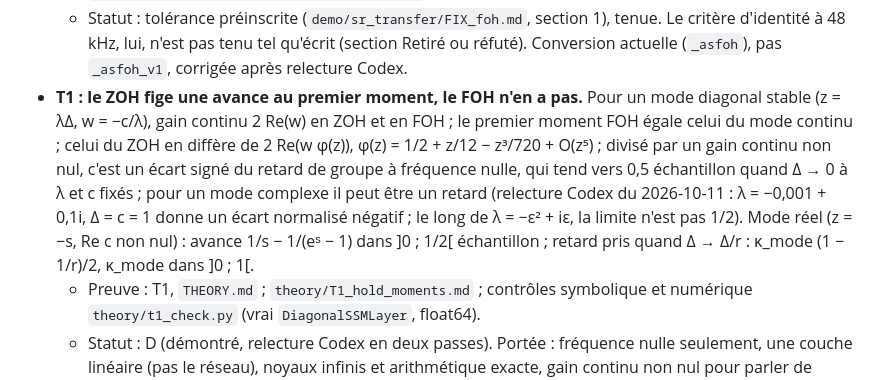
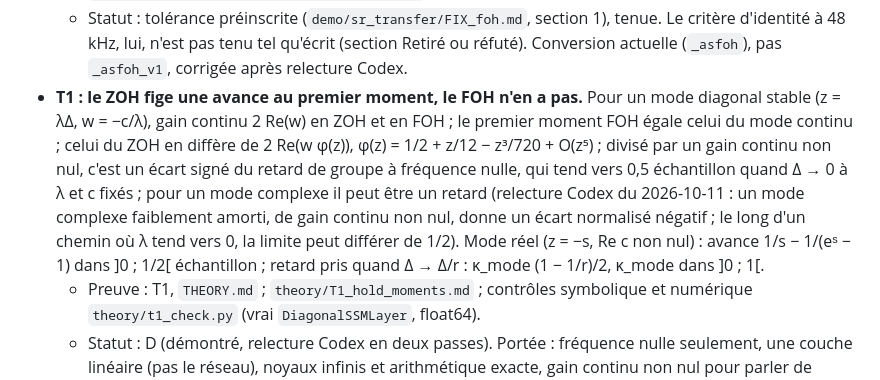
Before and after one commit to ALavault/neural_amp, a Markdown page: paper/p3_sample_rate/RESULTS.md, the part around the change. Rendered like a GitHub page.

```diff
--- a/paper/p3_sample_rate/RESULTS.md
+++ b/paper/p3_sample_rate/RESULTS.md
@@ -23,7 +23,7 @@
 - **Relire un checkpoint ZOH en maintien du premier ordre (FOH) est exactement la correction à deux coefficients.** c′ = c·b/(β₁ + β₀/a), le terme m = 0 reporté dans D. Argument analytique (même pôle, même gain continu, même premier moment, forme (p + q·z⁻¹)/(1 − a′z⁻¹) unique) ; sur les 12 bras (44 100 Hz contre l'appareil, 88 200 Hz, 96 kHz, 192 kHz ; 3 partitions), écart relatif maximal des ESR de 9,97·10⁻⁴, sous la tolérance 1·10⁻³.
   - Preuve : F-0027, E-0025 ; `demo/sr_transfer/FIX_foh.md` (sections 1 à 3 et 6) ; `demo/sr_transfer/sr_transfer_paired_ssm_wavenet_s925_last_asfoh.json` (et s736, s688) ; test `tests/numerical/test_ssm_discretization.py`.
   - Statut : tolérance préinscrite (`demo/sr_transfer/FIX_foh.md`, section 1), tenue. Le critère d'identité à 48 kHz, lui, n'est pas tenu tel qu'écrit (section Retiré ou réfuté). Conversion actuelle (`_asfoh`), pas `_asfoh_v1`, corrigée après relecture Codex.
-- **T1 : le ZOH fige une avance au premier moment, le FOH n'en a pas.** Pour un mode diagonal stable (z = λΔ, w = −c/λ), gain continu 2 Re(w) en ZOH et en FOH ; le premier moment FOH égale celui du mode continu ; celui du ZOH en diffère de 2 Re(w φ(z)), φ(z) = 1/2 + z/12 − z³/720 + O(z⁵) ; divisé par un gain continu non nul, c'est un écart signé du retard de groupe à fréquence nulle, qui tend vers 0,5 échantillon quand Δ → 0 à λ et c fixés ; pour un mode complexe il peut être un retard (relecture Codex du 2026-10-11 : λ = −0,001 + 0,1i, Δ = c = 1 donne un écart normalisé négatif ; le long de λ = −ε² + iε, la limite n'est pas 1/2). Mode réel (z = −s, Re c non nul) : avance 1/s − 1/(eˢ − 1) dans ]0 ; 1/2[ échantillon ; retard pris quand Δ → Δ/r : κ_mode (1 − 1/r)/2, κ_mode dans ]0 ; 1[.
+- **T1 : le ZOH fige une avance au premier moment, le FOH n'en a pas.** Pour un mode diagonal stable (z = λΔ, w = −c/λ), gain continu 2 Re(w) en ZOH et en FOH ; le premier moment FOH égale celui du mode continu ; celui du ZOH en diffère de 2 Re(w φ(z)), φ(z) = 1/2 + z/12 − z³/720 + O(z⁵) ; divisé par un gain continu non nul, c'est un écart signé du retard de groupe à fréquence nulle, qui tend vers 0,5 échantillon quand Δ → 0 à λ et c fixés ; pour un mode complexe il peut être un retard (relecture Codex du 2026-10-11 : un mode complexe faiblement amorti, de gain continu non nul, donne un écart normalisé négatif ; le long d'un chemin où λ tend vers 0, la limite peut différer de 1/2). Mode réel (z = −s, Re c non nul) : avance 1/s − 1/(eˢ − 1) dans ]0 ; 1/2[ échantillon ; retard pris quand Δ → Δ/r : κ_mode (1 − 1/r)/2, κ_mode dans ]0 ; 1[.
   - Preuve : T1, `THEORY.md` ; `theory/T1_hold_moments.md` ; contrôles symbolique et numérique `theory/t1_check.py` (vrai `DiagonalSSMLayer`, float64).
   - Statut : D (démontré, relecture Codex en deux passes). Portée : fréquence nulle seulement, une couche linéaire (pas le réseau), noyaux infinis et arithmétique exacte, gain continu non nul pour parler de retard ; la borne κ_mode < 1 ne vaut que pour les modes réels, alors que les modes entraînés sont surtout complexes.
 - **Le plancher résiduel persiste avec le rééchantillonneur haute qualité et en float64 : R et P réfutées selon les critères préinscrits.** Faible sensibilité aux variantes testées, pas une contribution nulle ; la conversion FOH précède le passage en float64. À 96 kHz, rééchantillonnage haute qualité : le plancher monte de 3,7 à 5,8 % au lieu de baisser de moitié ; float64 de bout en bout : écart d'au plus 0,07 %.
```
Also changed, not shown: paper/p3_sample_rate/RESULTS.src.md (+1 -1 lines).
